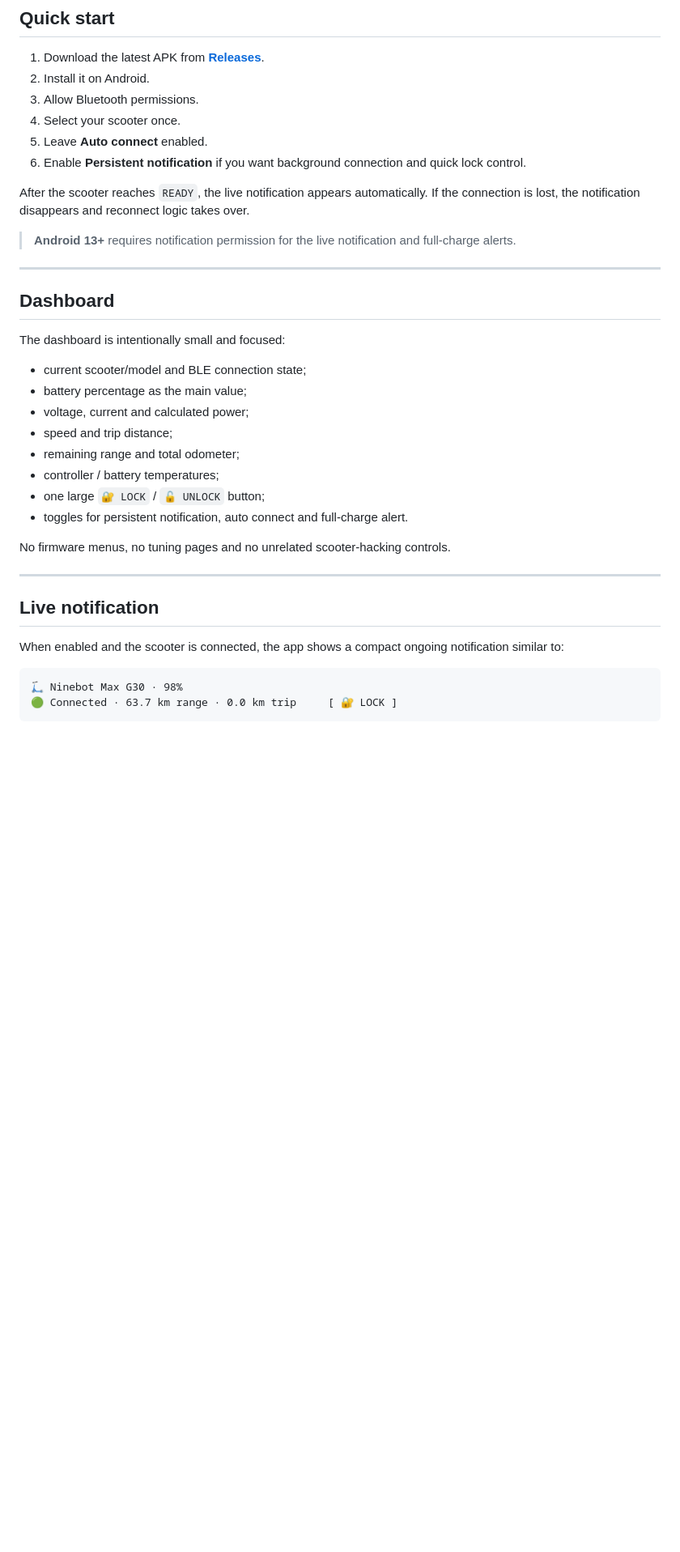
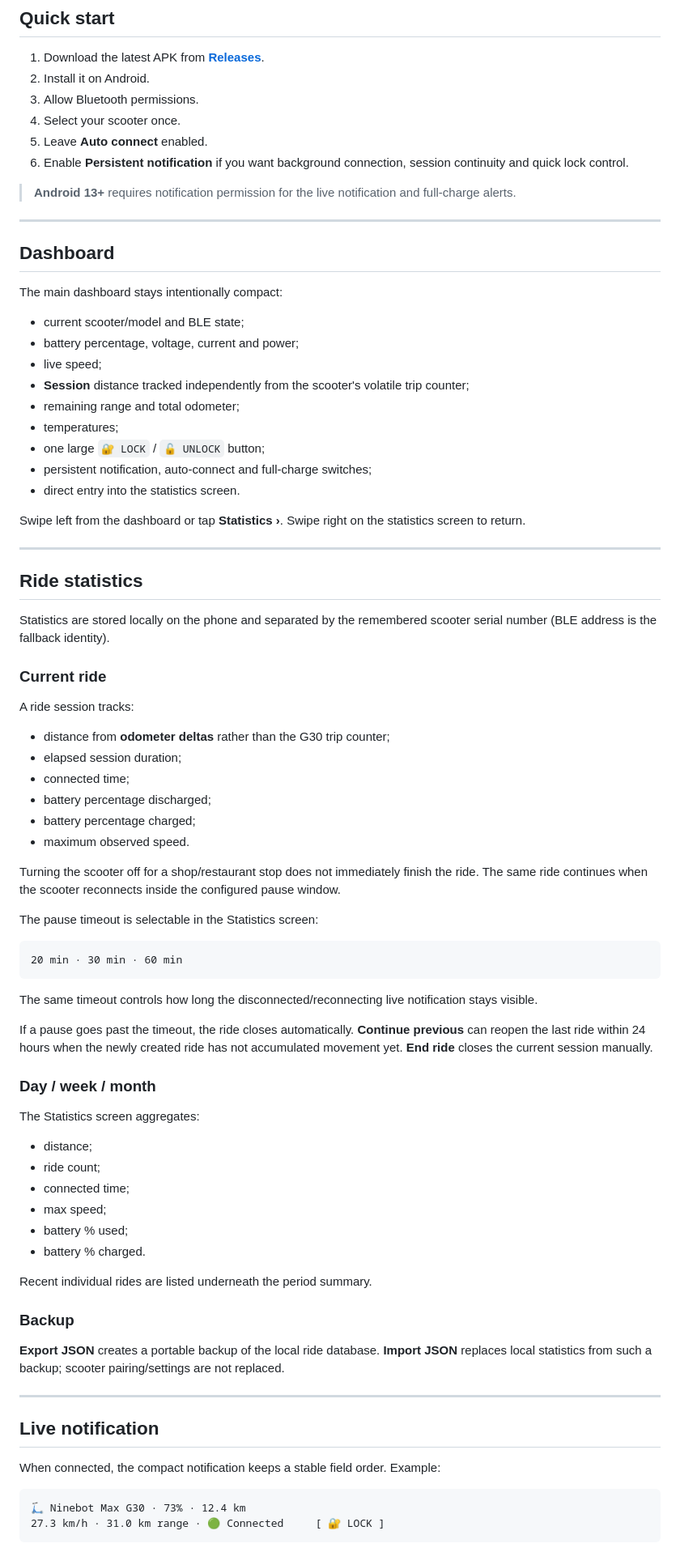
Before and after one commit to Bl0ck154/Ninebot-scooter-blocker, a Markdown page: README.md, the part around one of its changes. Shown at 81% size. Rendered like a GitHub page; blank space fills up the shorter version.

Commit message:
Document ride statistics and session continuity

````diff
--- a/README.md
+++ b/README.md
@@ -50,9 +50,7 @@ Open the app, let it reconnect to your scooter, see live telemetry, and lock or
 3. Allow Bluetooth permissions.
 4. Select your scooter once.
 5. Leave **Auto connect** enabled.
-6. Enable **Persistent notification** if you want background connection and quick lock control.
-
-After the scooter reaches `READY`, the live notification appears automatically. If the connection is lost, the notification disappears and reconnect logic takes over.
+6. Enable **Persistent notification** if you want background connection, session continuity and quick lock control.
 
 > **Android 13+** requires notification permission for the live notification and full-charge alerts.
 
@@ -60,27 +58,74 @@ After the scooter reaches `READY`, the live notification appears automatically.
 
 ## Dashboard
 
-The dashboard is intentionally small and focused:
+The main dashboard stays intentionally compact:
 
-- current scooter/model and BLE connection state;
-- battery percentage as the main value;
-- voltage, current and calculated power;
-- speed and trip distance;
+- current scooter/model and BLE state;
+- battery percentage, voltage, current and power;
+- live speed;
+- **Session** distance tracked independently from the scooter's volatile trip counter;
 - remaining range and total odometer;
-- controller / battery temperatures;
+- temperatures;
 - one large `🔐 LOCK` / `🔓 UNLOCK` button;
-- toggles for persistent notification, auto connect and full-charge alert.
+- persistent notification, auto-connect and full-charge switches;
+- direct entry into the statistics screen.
 
-No firmware menus, no tuning pages and no unrelated scooter-hacking controls.
+Swipe left from the dashboard or tap **Statistics ›**. Swipe right on the statistics screen to return.
+
+---
+
+## Ride statistics
+
+Statistics are stored locally on the phone and separated by the remembered scooter serial number (BLE address is the fallback identity).
+
+### Current ride
+
+A ride session tracks:
+
+- distance from **odometer deltas** rather than the G30 trip counter;
+- elapsed session duration;
+- connected time;
+- battery percentage discharged;
+- battery percentage charged;
+- maximum observed speed.
+
+Turning the scooter off for a shop/restaurant stop does not immediately finish the ride. The same ride continues when the scooter reconnects inside the configured pause window.
+
+The pause timeout is selectable in the Statistics screen:
+
+```text
+20 min · 30 min · 60 min
+```
+
+The same timeout controls how long the disconnected/reconnecting live notification stays visible.
+
+If a pause goes past the timeout, the ride closes automatically. **Continue previous** can reopen the last ride within 24 hours when the newly created ride has not accumulated movement yet. **End ride** closes the current session manually.
+
+### Day / week / month
+
+The Statistics screen aggregates:
+
+- distance;
+- ride count;
+- connected time;
+- max speed;
+- battery % used;
+- battery % charged.
+
+Recent individual rides are listed underneath the period summary.
+
+### Backup
+
+**Export JSON** creates a portable backup of the local ride database. **Import JSON** replaces local statistics from such a backup; scooter pairing/settings are not replaced.
 
 ---
 
 ## Live notification
 
-When enabled and the scooter is connected, the app shows a compact ongoing notification similar to:
+When connected, the compact notification keeps a stable field order. Example:
 
 ```text
-🛴 Ninebot Max G30 · 98%
-🟢 Connected · 63.7 km range · 0.0 km trip     [ 🔐 LOCK ]
+🛴 Ninebot Max G30 · 73% · 12.4 km
+27.3 km/h · 31.0 km range · 🟢 Connected     [ 🔐 LOCK ]
 ```
 
````
Also changed, not shown: other parts of README.md (+46 -80 lines).
